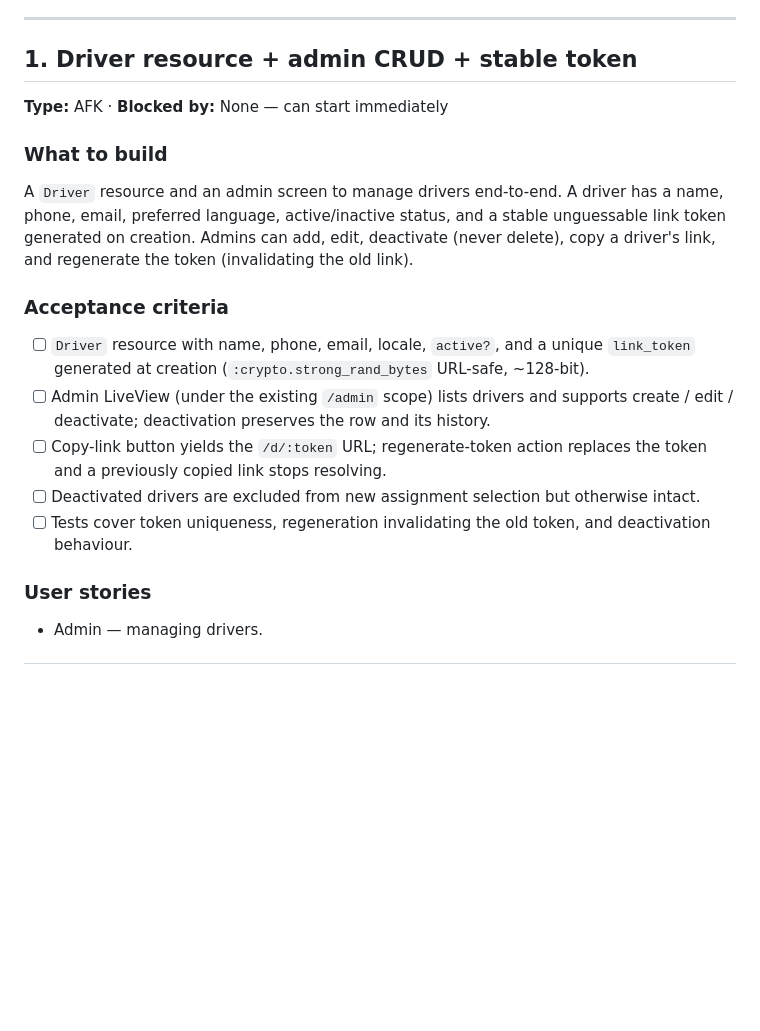
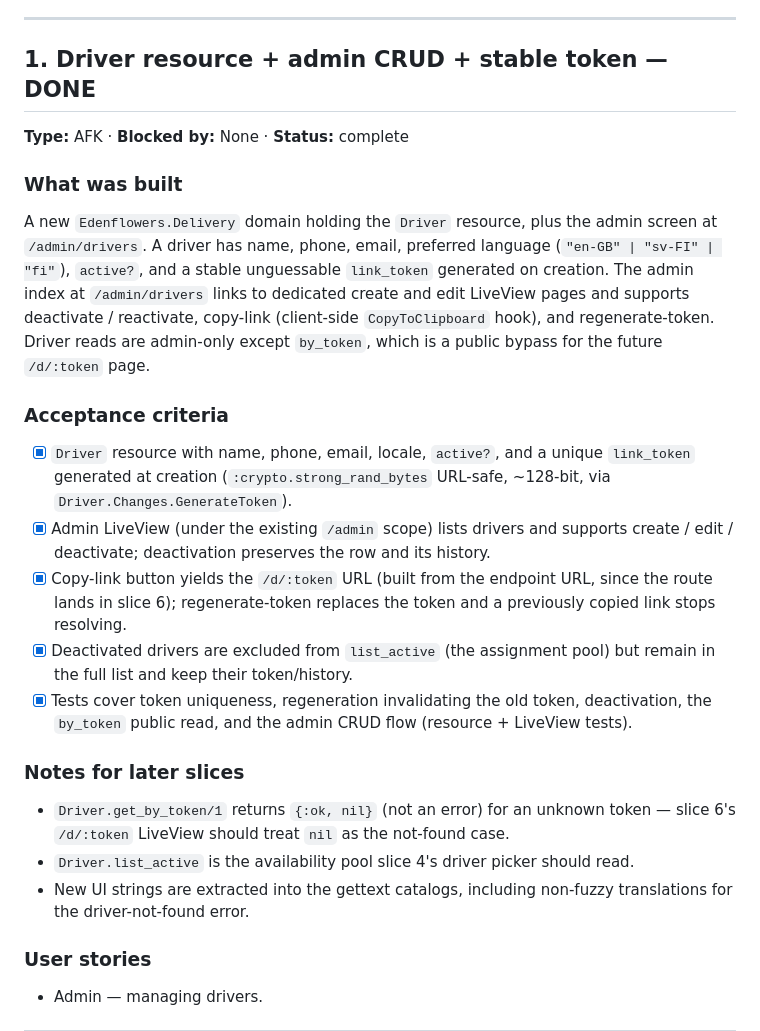
Before and after one commit to davemccrea/edenflowers_store, a Markdown page: plan/delivery-dispatch-issues.md, the part around the change. Rendered like a GitHub page; blank space fills up the shorter version.

Commit message:
Document completed driver management slice

```diff
--- a/plan/delivery-dispatch-issues.md
+++ b/plan/delivery-dispatch-issues.md
@@ -39,28 +39,42 @@ These were settled in design and apply to every slice below:
 
 ---
 
-## 1. Driver resource + admin CRUD + stable token
+## 1. Driver resource + admin CRUD + stable token — DONE
 
-**Type:** AFK · **Blocked by:** None — can start immediately
+**Type:** AFK · **Blocked by:** None · **Status:** complete
 
-### What to build
+### What was built
 
-A `Driver` resource and an admin screen to manage drivers end-to-end. A driver has a
-name, phone, email, preferred language, active/inactive status, and a stable
-unguessable link token generated on creation. Admins can add, edit, deactivate (never
-delete), copy a driver's link, and regenerate the token (invalidating the old link).
+A new `Edenflowers.Delivery` domain holding the `Driver` resource, plus the admin screen
+at `/admin/drivers`. A driver has name, phone, email, preferred language
+(`"en-GB" | "sv-FI" | "fi"`), `active?`, and a stable unguessable `link_token` generated
+on creation. The admin index at `/admin/drivers` links to dedicated create and edit
+LiveView pages and supports deactivate / reactivate, copy-link (client-side
+`CopyToClipboard` hook), and regenerate-token. Driver reads are admin-only except
+`by_token`, which is a public bypass for the future `/d/:token` page.
 
 ### Acceptance criteria
 
-- [ ] `Driver` resource with name, phone, email, locale, `active?`, and a unique
-      `link_token` generated at creation (`:crypto.strong_rand_bytes` URL-safe, ~128-bit).
-- [ ] Admin LiveView (under the existing `/admin` scope) lists drivers and supports
+- [x] `Driver` resource with name, phone, email, locale, `active?`, and a unique
+      `link_token` generated at creation (`:crypto.strong_rand_bytes` URL-safe, ~128-bit,
+      via `Driver.Changes.GenerateToken`).
+- [x] Admin LiveView (under the existing `/admin` scope) lists drivers and supports
       create / edit / deactivate; deactivation preserves the row and its history.
-- [ ] Copy-link button yields the `/d/:token` URL; regenerate-token action replaces the
-      token and a previously copied link stops resolving.
-- [ ] Deactivated drivers are excluded from new assignment selection but otherwise intact.
-- [ ] Tests cover token uniqueness, regeneration invalidating the old token, and
-      deactivation behaviour.
+- [x] Copy-link button yields the `/d/:token` URL (built from the endpoint URL, since the
+      route lands in slice 6); regenerate-token replaces the token and a previously copied
+      link stops resolving.
+- [x] Deactivated drivers are excluded from `list_active` (the assignment pool) but remain
+      in the full list and keep their token/history.
+- [x] Tests cover token uniqueness, regeneration invalidating the old token, deactivation,
+      the `by_token` public read, and the admin CRUD flow (resource + LiveView tests).
+
+### Notes for later slices
+
+- `Driver.get_by_token/1` returns `{:ok, nil}` (not an error) for an unknown token —
+  slice 6's `/d/:token` LiveView should treat `nil` as the not-found case.
+- `Driver.list_active` is the availability pool slice 4's driver picker should read.
+- New UI strings are extracted into the gettext catalogs, including non-fuzzy
+  translations for the driver-not-found error.
 
 ### User stories
 
```
